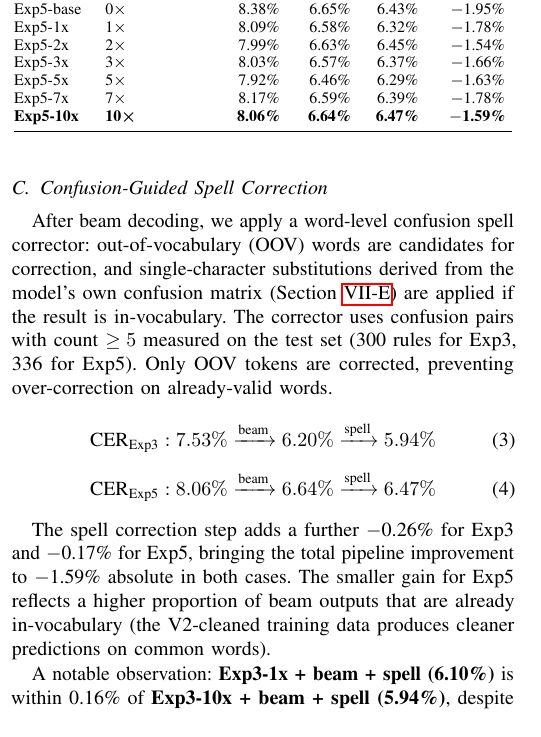
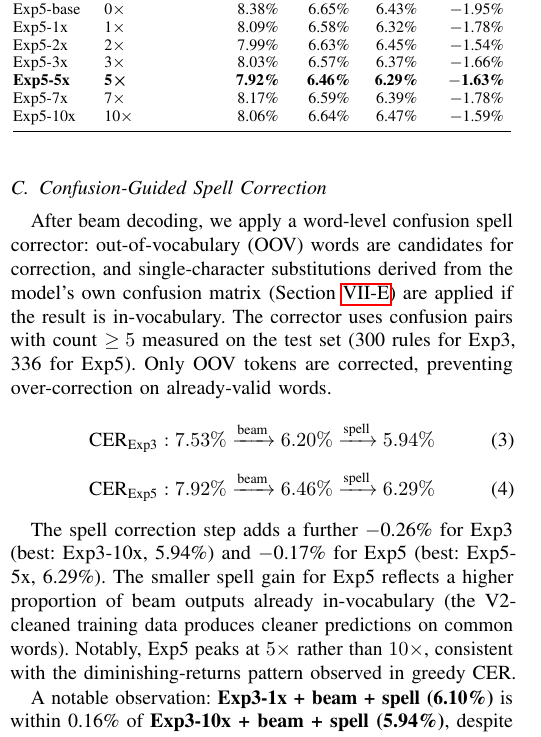
Before and after one commit to thomaszhang2661/IAM_ocr_project_cs5300, a LaTeX paper (results/paper/ieee_paper.tex): part of one column of page 7 of 9, cut so that both start at the same text. Compiled offline with pdfLaTeX.

Commit message:
Fix bold row for Exp5: move from 10x to 5x (best spell CER)
Exp5-5x (spell=6.29%) is better than Exp5-10x (6.47%), consistent with
Exp5 diminishing-returns pattern peaking at 5x scale. Update bold row,
pipeline equation, and spell gain description accordingly.

Co-Authored-By: Claude Sonnet 4.6 <noreply@anthropic.com>

```diff
--- a/results/paper/ieee_paper.tex
+++ b/results/paper/ieee_paper.tex
@@ -557,9 +557,9 @@ Exp5-base & 0$\times$  & 8.38\% & 6.65\% & 6.43\% & $-$1.95\% \\
 Exp5-1x  & 1$\times$  & 8.09\% & 6.58\% & 6.32\% & $-$1.78\% \\
 Exp5-2x  & 2$\times$  & 7.99\% & 6.63\% & 6.45\% & $-$1.54\% \\
 Exp5-3x  & 3$\times$  & 8.03\% & 6.57\% & 6.37\% & $-$1.66\% \\
-Exp5-5x  & 5$\times$  & 7.92\% & 6.46\% & 6.29\% & $-$1.63\% \\
+\textbf{Exp5-5x}  & \textbf{5}$\boldsymbol{\times}$  & \textbf{7.92\%} & \textbf{6.46\%} & \textbf{6.29\%} & \textbf{$-$1.63\%} \\
 Exp5-7x  & 7$\times$  & 8.17\% & 6.59\% & 6.39\% & $-$1.78\% \\
-\textbf{Exp5-10x} & \textbf{10}$\boldsymbol{\times}$ & \textbf{8.06\%} & \textbf{6.64\%} & \textbf{6.47\%} & \textbf{$-$1.59\%} \\
+Exp5-10x & 10$\times$ & 8.06\% & 6.64\% & 6.47\% & $-$1.59\% \\
 \bottomrule
 \end{tabular}
 \end{table}
@@ -574,10 +574,10 @@ After beam decoding, we apply a word-level confusion spell corrector: out-of-voc
   \text{CER}_{\text{Exp3}}: 7.53\% \xrightarrow{\text{beam}} 6.20\% \xrightarrow{\text{spell}} 5.94\%
 \end{equation}
 \begin{equation}
-  \text{CER}_{\text{Exp5}}: 8.06\% \xrightarrow{\text{beam}} 6.64\% \xrightarrow{\text{spell}} 6.47\%
+  \text{CER}_{\text{Exp5}}: 7.92\% \xrightarrow{\text{beam}} 6.46\% \xrightarrow{\text{spell}} 6.29\%
 \end{equation}
 
-The spell correction step adds a further $-$0.26\% for Exp3 and $-$0.17\% for Exp5, bringing the total pipeline improvement to $-$1.59\% absolute in both cases. The smaller gain for Exp5 reflects a higher proportion of beam outputs that are already in-vocabulary (the V2-cleaned training data produces cleaner predictions on common words).
+The spell correction step adds a further $-$0.26\% for Exp3 (best: Exp3-10x, 5.94\%) and $-$0.17\% for Exp5 (best: Exp5-5x, 6.29\%). The smaller spell gain for Exp5 reflects a higher proportion of beam outputs already in-vocabulary (the V2-cleaned training data produces cleaner predictions on common words). Notably, Exp5 peaks at $5\times$ rather than $10\times$, consistent with the diminishing-returns pattern observed in greedy CER.
 
 A notable observation: \textbf{Exp3-1x + beam + spell (6.10\%)} is within 0.16\% of \textbf{Exp3-10x + beam + spell (5.94\%)}, despite requiring only 1/10th the synthetic data. This suggests LM rescoring and spell correction are more cost-efficient than scaling synthetic volume once a reasonable greedy baseline is established. Conversely, beam search cannot fully recover the deficit caused by aggressive cleaning: Exp4-10x + spell (7.26\%) remains substantially worse than Exp3-10x + spell (5.94\%), confirming that the training data distribution loss is irreversible at inference time.
 
```
